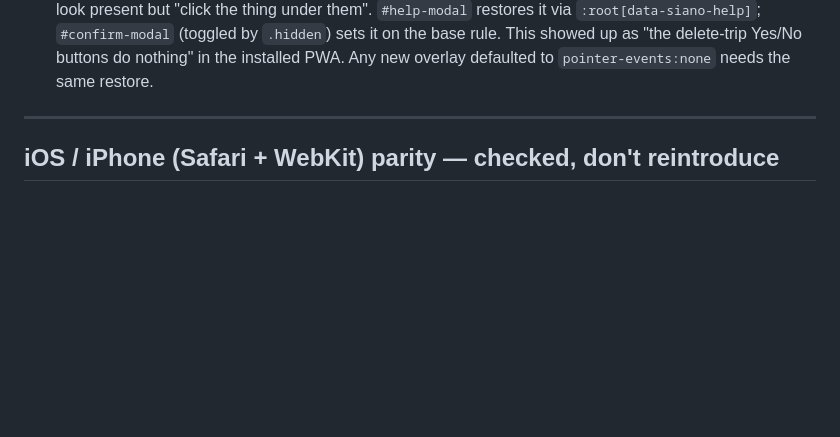
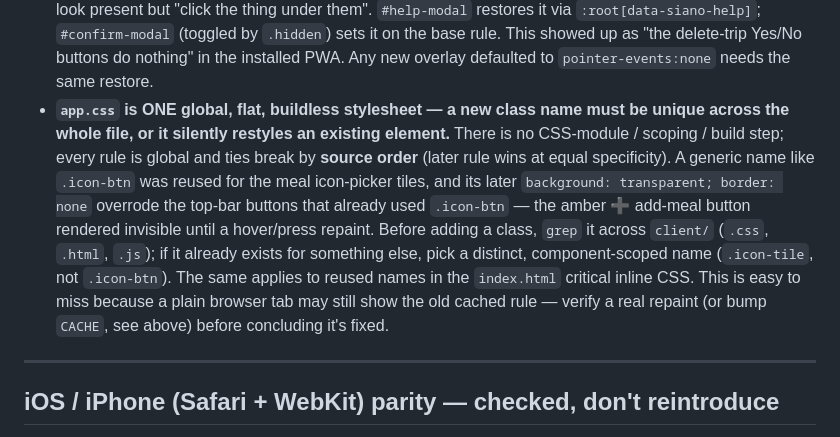
Before and after one commit to benny-kc/siano-next, a Markdown page: CLAUDE.md, the part around the change. Rendered like a GitHub page; blank space fills up the shorter version.

Commit message:
docs(CLAUDE.md): add gotcha on global CSS class-name collisions
Record the add-meal-button regression: app.css is one flat global stylesheet
with no scoping/build, so a reused class name silently restyles an existing
element (ties break by source order). Guidance: grep a class name across
client/ before adding it, and pick a component-scoped name when it clashes.

Co-Authored-By: Claude Opus 4.8 <noreply@anthropic.com>
Claude-Session: https://claude.ai/code/session_0183rRab7fCdJzMf4SQAXbi3

```diff
--- a/CLAUDE.md
+++ b/CLAUDE.md
@@ -291,6 +291,19 @@ today — keep `core/*` and `ui/*` acyclic (the topo sort depends on it).
   the base rule. This showed up as "the delete-trip Yes/No buttons do nothing" in
   the installed PWA. Any new overlay defaulted to `pointer-events:none` needs the
   same restore.
+- **`app.css` is ONE global, flat, buildless stylesheet — a new class name must
+  be unique across the whole file, or it silently restyles an existing element.**
+  There is no CSS-module / scoping / build step; every rule is global and ties
+  break by **source order** (later rule wins at equal specificity). A generic
+  name like `.icon-btn` was reused for the meal icon-picker tiles, and its later
+  `background: transparent; border: none` overrode the top-bar buttons that
+  already used `.icon-btn` — the amber ➕ add-meal button rendered invisible until
+  a hover/press repaint. Before adding a class, `grep` it across `client/`
+  (`.css`, `.html`, `.js`); if it already exists for something else, pick a
+  distinct, component-scoped name (`.icon-tile`, not `.icon-btn`). The same
+  applies to reused names in the `index.html` critical inline CSS. This is easy
+  to miss because a plain browser tab may still show the old cached rule — verify
+  a real repaint (or bump `CACHE`, see above) before concluding it's fixed.
 
 ---
 
```
